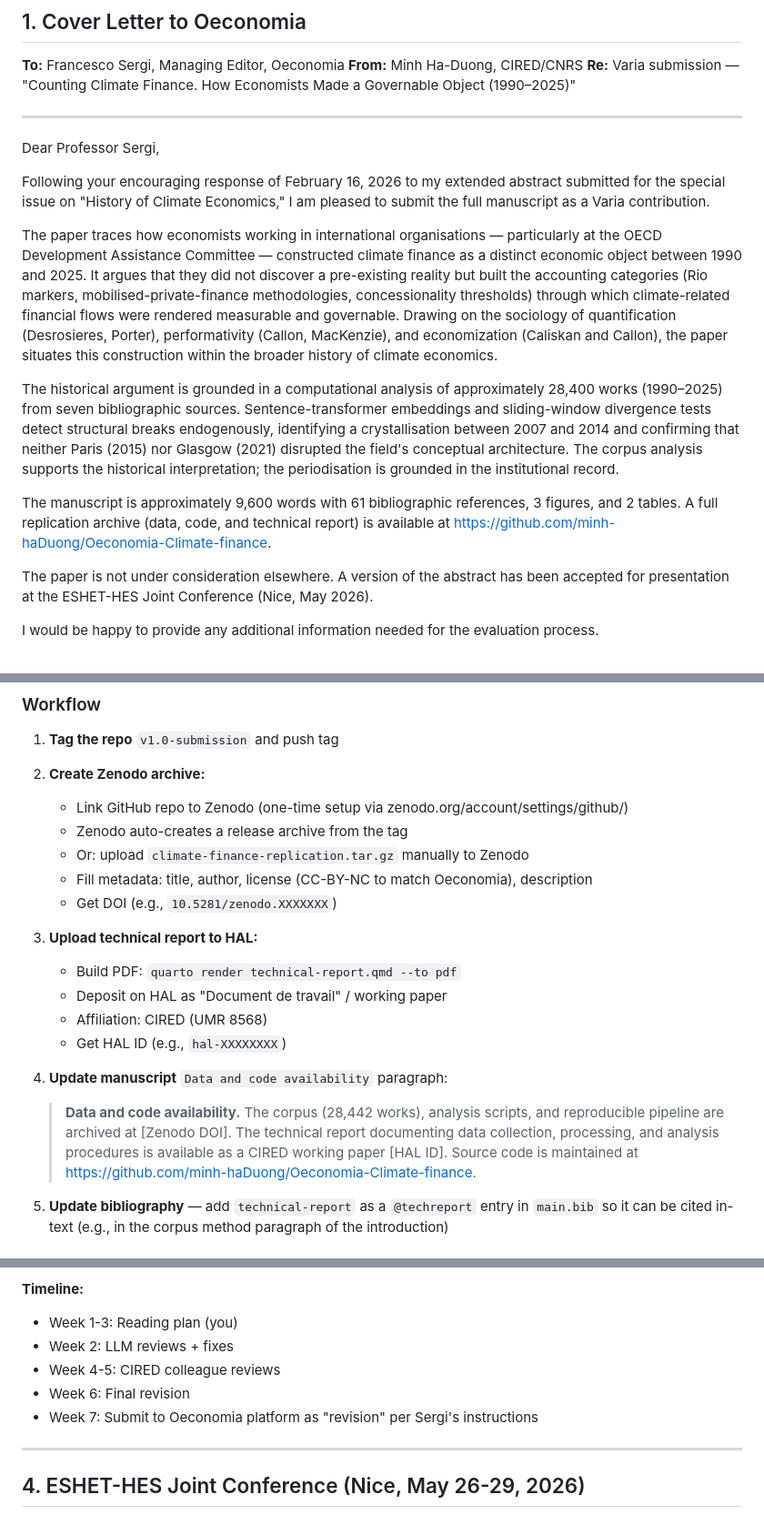
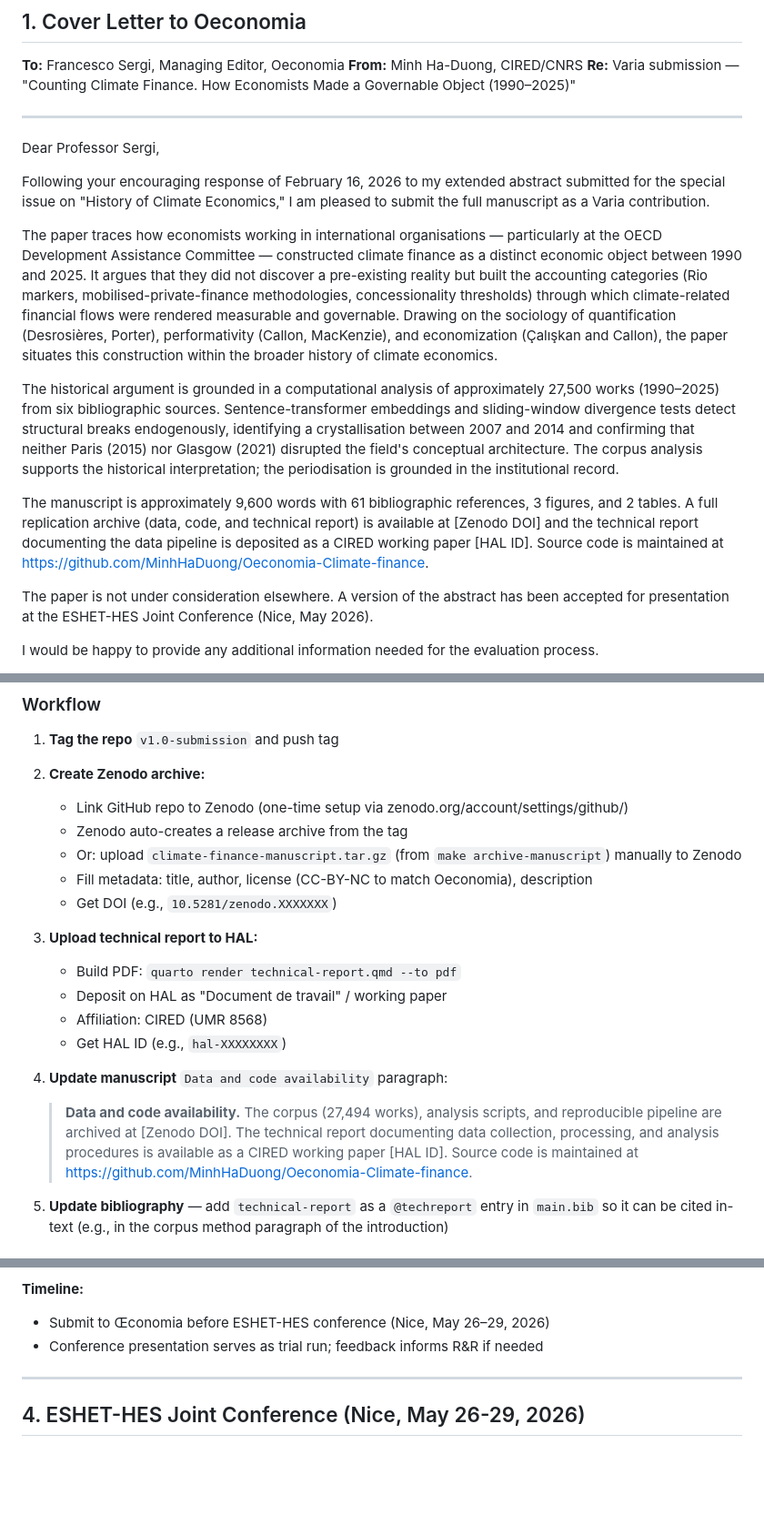
Before and after one commit to MinhHaDuong/Oeconomia-Climate-finance, a Markdown page: docs/submission-plan.md, 3 parts joined by grey strips. Shown at 91% size. GitHub-like rendering; blank space fills up the shorter version.

Commit message:
housekeeping: update submission-plan.md with current numbers
- Corpus: 27,494 works from 6 sources (was 28,400 from 7)
- Archive target: make archive-manuscript (was generic tar)
- GitHub URL corrected (MinhHaDuong, not minh-haDuong)
- Cover letter mentions Zenodo DOI + HAL ID placeholders
- Timeline simplified: submit before ESHET-HES May 2026
- Diacritics: Desrosières, Çalışkan

Co-Authored-By: Claude Opus 4.6 (1M context) <noreply@anthropic.com>

```diff
--- a/docs/submission-plan.md
+++ b/docs/submission-plan.md
@@ -12,11 +12,11 @@ Dear Professor Sergi,
 
 Following your encouraging response of February 16, 2026 to my extended abstract submitted for the special issue on "History of Climate Economics," I am pleased to submit the full manuscript as a Varia contribution.
 
-The paper traces how economists working in international organisations — particularly at the OECD Development Assistance Committee — constructed climate finance as a distinct economic object between 1990 and 2025. It argues that they did not discover a pre-existing reality but built the accounting categories (Rio markers, mobilised-private-finance methodologies, concessionality thresholds) through which climate-related financial flows were rendered measurable and governable. Drawing on the sociology of quantification (Desrosieres, Porter), performativity (Callon, MacKenzie), and economization (Caliskan and Callon), the paper situates this construction within the broader history of climate economics.
+The paper traces how economists working in international organisations — particularly at the OECD Development Assistance Committee — constructed climate finance as a distinct economic object between 1990 and 2025. It argues that they did not discover a pre-existing reality but built the accounting categories (Rio markers, mobilised-private-finance methodologies, concessionality thresholds) through which climate-related financial flows were rendered measurable and governable. Drawing on the sociology of quantification (Desrosières, Porter), performativity (Callon, MacKenzie), and economization (Çalışkan and Callon), the paper situates this construction within the broader history of climate economics.
 
-The historical argument is grounded in a computational analysis of approximately 28,400 works (1990–2025) from seven bibliographic sources. Sentence-transformer embeddings and sliding-window divergence tests detect structural breaks endogenously, identifying a crystallisation between 2007 and 2014 and confirming that neither Paris (2015) nor Glasgow (2021) disrupted the field's conceptual architecture. The corpus analysis supports the historical interpretation; the periodisation is grounded in the institutional record.
+The historical argument is grounded in a computational analysis of approximately 27,500 works (1990–2025) from six bibliographic sources. Sentence-transformer embeddings and sliding-window divergence tests detect structural breaks endogenously, identifying a crystallisation between 2007 and 2014 and confirming that neither Paris (2015) nor Glasgow (2021) disrupted the field's conceptual architecture. The corpus analysis supports the historical interpretation; the periodisation is grounded in the institutional record.
 
-The manuscript is approximately 9,600 words with 61 bibliographic references, 3 figures, and 2 tables. A full replication archive (data, code, and technical report) is available at https://github.com/minh-haDuong/Oeconomia-Climate-finance.
+The manuscript is approximately 9,600 words with 61 bibliographic references, 3 figures, and 2 tables. A full replication archive (data, code, and technical report) is available at [Zenodo DOI] and the technical report documenting the data pipeline is deposited as a CIRED working paper [HAL ID]. Source code is maintained at https://github.com/MinhHaDuong/Oeconomia-Climate-finance.
 
 The paper is not under consideration elsewhere. A version of the abstract has been accepted for presentation at the ESHET-HES Joint Conference (Nice, May 2026).
 
@@ -47,7 +47,7 @@ The manuscript currently cites a GitHub repository. Before submission, three com
 2. **Create Zenodo archive:**
    - Link GitHub repo to Zenodo (one-time setup via zenodo.org/account/settings/github/)
    - Zenodo auto-creates a release archive from the tag
-   - Or: upload `climate-finance-replication.tar.gz` manually to Zenodo
+   - Or: upload `climate-finance-manuscript.tar.gz` (from `make archive-manuscript`) manually to Zenodo
    - Fill metadata: title, author, license (CC-BY-NC to match Oeconomia), description
    - Get DOI (e.g., `10.5281/zenodo.XXXXXXX`)
 3. **Upload technical report to HAL:**
@@ -57,7 +57,7 @@ The manuscript currently cites a GitHub repository. Before submission, three com
    - Get HAL ID (e.g., `hal-XXXXXXXX`)
 4. **Update manuscript** `Data and code availability` paragraph:
 
-   > **Data and code availability.** The corpus (28,442 works), analysis scripts, and reproducible pipeline are archived at [Zenodo DOI]. The technical report documenting data collection, processing, and analysis procedures is available as a CIRED working paper [HAL ID]. Source code is maintained at https://github.com/minh-haDuong/Oeconomia-Climate-finance.
+   > **Data and code availability.** The corpus (27,494 works), analysis scripts, and reproducible pipeline are archived at [Zenodo DOI]. The technical report documenting data collection, processing, and analysis procedures is available as a CIRED working paper [HAL ID]. Source code is maintained at https://github.com/MinhHaDuong/Oeconomia-Climate-finance.
 
 5. **Update bibliography** — add `technical-report` as a `@techreport` entry in `main.bib` so it can be cited in-text (e.g., in the corpus method paragraph of the introduction)
 
@@ -234,11 +234,8 @@ Ask them to review for:
 6. Submit
 
 **Timeline:**
-- Week 1-3: Reading plan (you)
-- Week 2: LLM reviews + fixes
-- Week 4-5: CIRED colleague reviews
-- Week 6: Final revision
-- Week 7: Submit to Oeconomia platform as "revision" per Sergi's instructions
+- Submit to Œconomia before ESHET-HES conference (Nice, May 26–29, 2026)
+- Conference presentation serves as trial run; feedback informs R&R if needed
 
 ---
 
```
Also changed, not shown: other parts of docs/submission-plan.md (+2 -2 lines).
